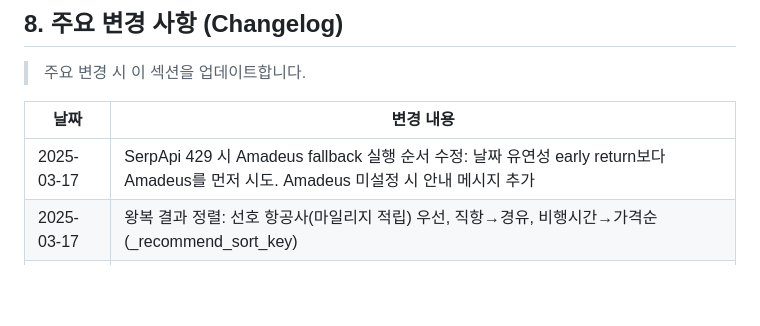
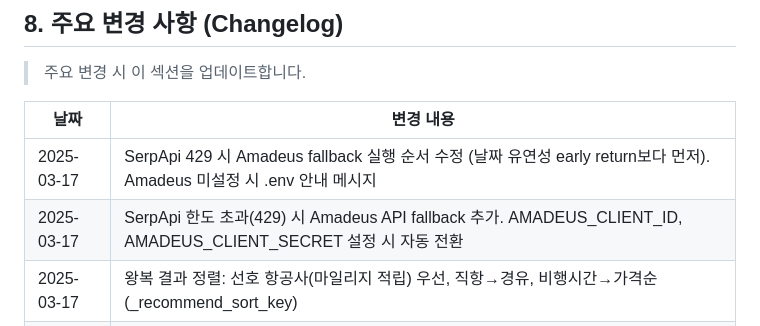
Before and after one commit to jjhanx/trip-agent, a Markdown page: README.md, the part around the change. Drawn GitHub-style; blank space fills up the shorter version.

Commit message:
Changelog: Amadeus fallback 순서 수정 항목 추가
Made-with: Cursor

```diff
--- a/README.md
+++ b/README.md
@@ -311,7 +311,8 @@ OpenRouter에서 API 키를 발급받고 `.env`에 위와 같이 설정하면
 
 | 날짜 | 변경 내용 |
 |------|-----------|
-| 2025-03-17 | SerpApi 429 시 Amadeus fallback 실행 순서 수정: 날짜 유연성 early return보다 Amadeus를 먼저 시도. Amadeus 미설정 시 안내 메시지 추가 |
+| 2025-03-17 | SerpApi 429 시 Amadeus fallback 실행 순서 수정 (날짜 유연성 early return보다 먼저). Amadeus 미설정 시 .env 안내 메시지 |
+| 2025-03-17 | SerpApi 한도 초과(429) 시 Amadeus API fallback 추가. AMADEUS_CLIENT_ID, AMADEUS_CLIENT_SECRET 설정 시 자동 전환 |
 | 2025-03-17 | 왕복 결과 정렬: 선호 항공사(마일리지 적립) 우선, 직항→경유, 비행시간→가격순 (_recommend_sort_key) |
 | 2025-03-17 | 날짜 유연성: 0건 시 flex 0/None이면 flex=2로 자동 재시도 (전달 누락 회피), form.elements로 날짜 유연성 입력 확실히 읽기 |
 | 2025-03-17 | 날짜 유연성: 출발/귀환 각각 ±N shift 추가 (기존 동시 shift에 더해 더 많은 날짜 조합 검색) |
```
